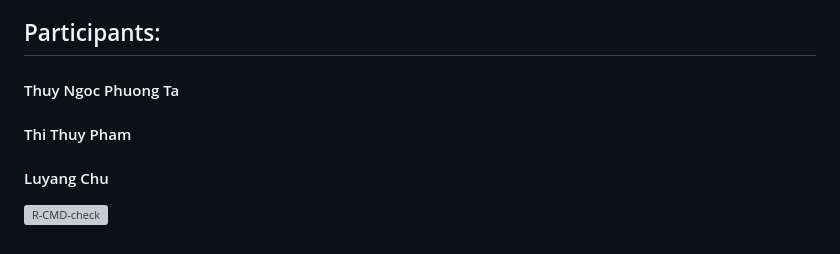
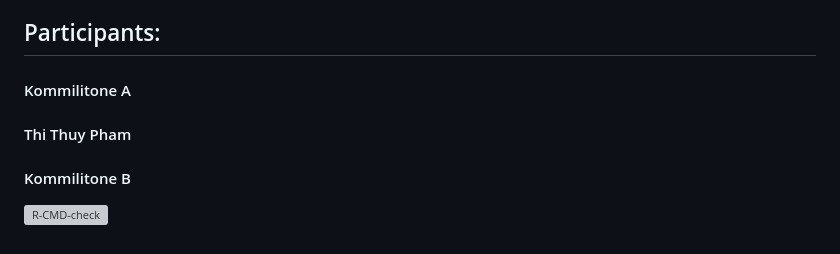
Before and after one commit to thuyptt/InnoLab_Adea_Kopie, a Markdown page: README.md, the part around the change. GitHub-like rendering; grey boxes are pictures that could not be loaded.

```diff
--- a/README.md
+++ b/README.md
@@ -56,8 +56,8 @@ In order to add the new data to the webapp, there are two options:
 https://github.com/thuyptt/InnoLab-Adea
 
 ## Participants:
-#### Thuy Ngoc Phuong Ta
+#### Kommilitone A
 #### Thi Thuy Pham
-#### Luyang Chu
+#### Kommilitone B
 
 [![R-CMD-check](https://github.com/thuyptt/InnoLab-Adea/actions/workflows/R-CMD-check.yaml/badge.svg)](https://github.com/thuyptt/InnoLab-Adea/actions/workflows/R-CMD-check.yaml)
```
